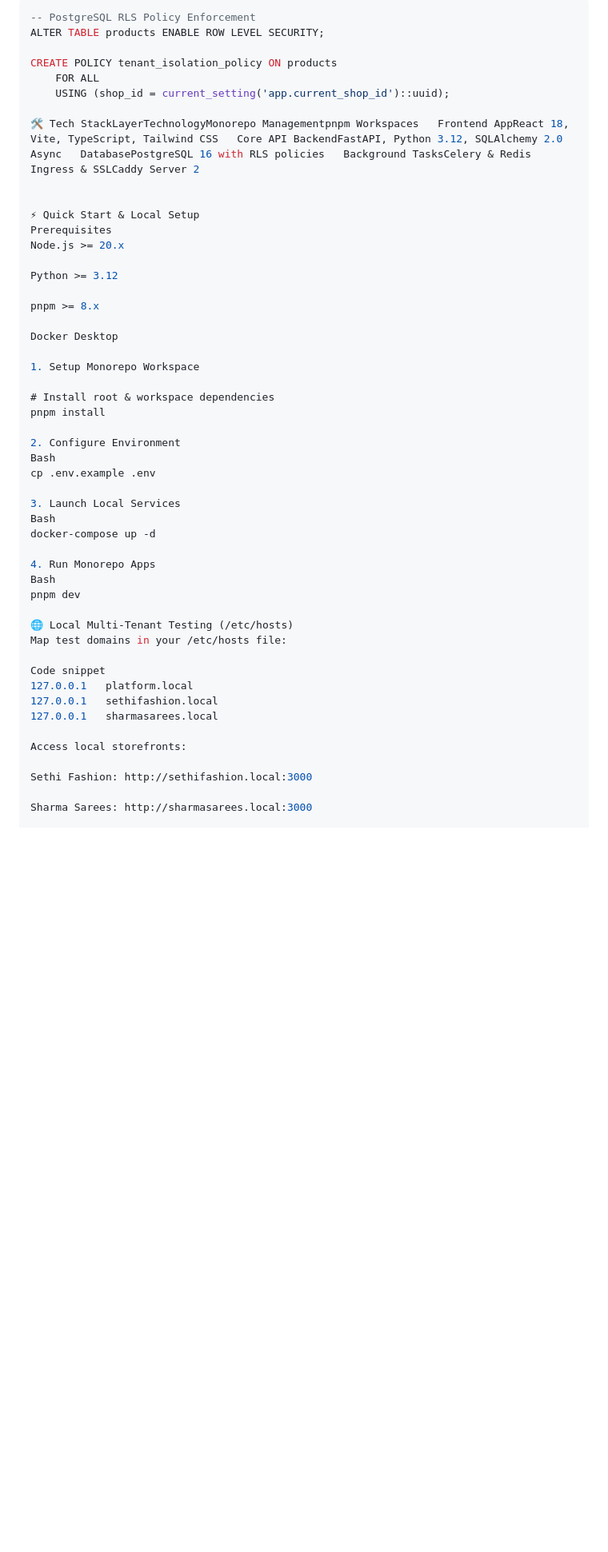
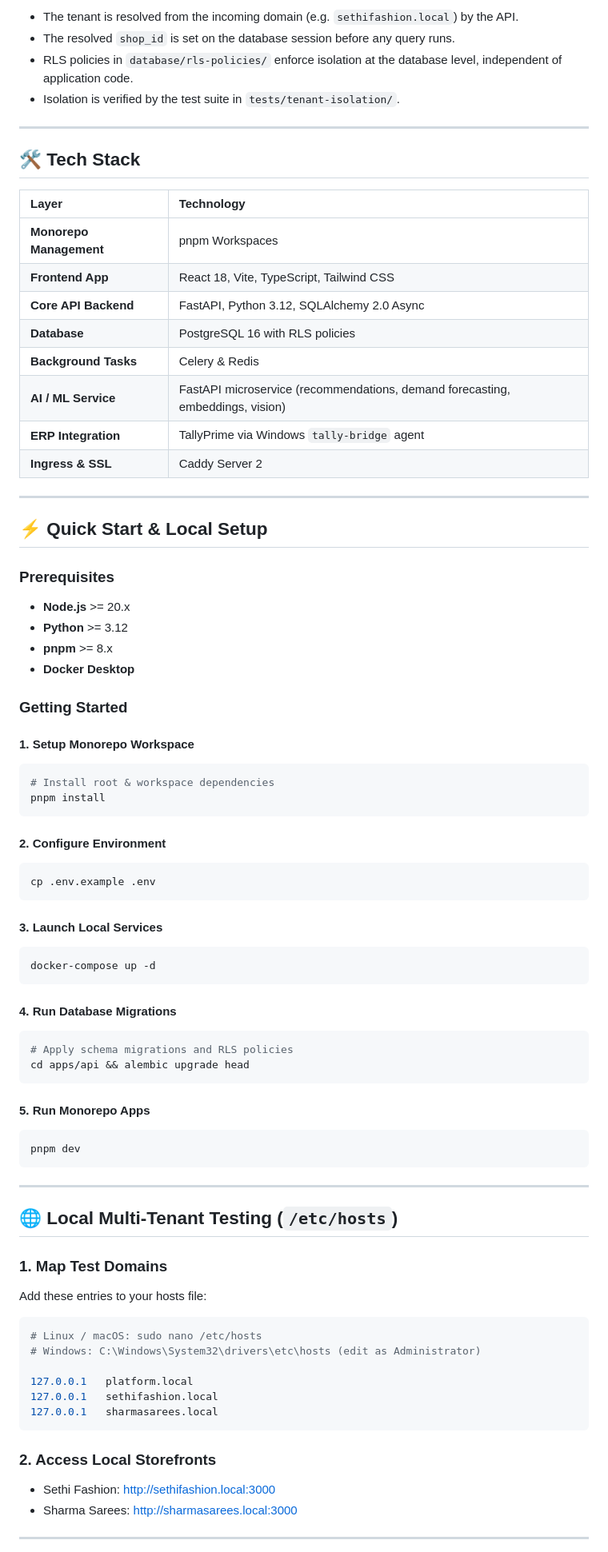
Before and after one commit to AkSharma2003/Fashion, a Markdown page: README.md, the part around one of its changes. Shown at 80% size. Rendered like a GitHub page; blank space fills up the shorter version.

````diff
--- a/README.md
+++ b/README.md
@@ -212,53 +217,85 @@ Data isolation is guaranteed at the database level using **PostgreSQL Row-Level
 
-```sql
--- PostgreSQL RLS Policy Enforcement
-ALTER TABLE products ENABLE ROW LEVEL SECURITY;
+- The tenant is resolved from the incoming domain (e.g. `sethifashion.local`) by the API.
+- The resolved `shop_id` is set on the database session before any query runs.
+- RLS policies in `database/rls-policies/` enforce isolation at the database level, independent of application code.
+- Isolation is verified by the test suite in `tests/tenant-isolation/`.
 
-CREATE POLICY tenant_isolation_policy ON products
-    FOR ALL
-    USING (shop_id = current_setting('app.current_shop_id')::uuid);
+---
 
-🛠 Tech StackLayerTechnologyMonorepo Managementpnpm Workspaces   Frontend AppReact 18, Vite, TypeScript, Tailwind CSS   Core API BackendFastAPI, Python 3.12, SQLAlchemy 2.0 Async   DatabasePostgreSQL 16 with RLS policies   Background TasksCelery & Redis   Ingress & SSLCaddy Server 2
+## 🛠 Tech Stack
 
+| Layer | Technology |
+| :--- | :--- |
+| **Monorepo Management** | pnpm Workspaces |
+| **Frontend App** | React 18, Vite, TypeScript, Tailwind CSS |
+| **Core API Backend** | FastAPI, Python 3.12, SQLAlchemy 2.0 Async |
+| **Database** | PostgreSQL 16 with RLS policies |
+| **Background Tasks** | Celery & Redis |
+| **AI / ML Service** | FastAPI microservice (recommendations, demand forecasting, embeddings, vision) |
+| **ERP Integration** | TallyPrime via Windows `tally-bridge` agent |
+| **Ingress & SSL** | Caddy Server 2 |
 
-⚡ Quick Start & Local Setup
-Prerequisites
-Node.js >= 20.x
+---
 
-Python >= 3.12
+## ⚡ Quick Start & Local Setup
 
-pnpm >= 8.x
+### Prerequisites
 
-Docker Desktop
+- **Node.js** >= 20.x
+- **Python** >= 3.12
+- **pnpm** >= 8.x
+- **Docker Desktop**
 
-1. Setup Monorepo Workspace
+### Getting Started
 
+#### 1. Setup Monorepo Workspace
+```bash
 # Install root & workspace dependencies
 pnpm install
+```
 
-2. Configure Environment
-Bash
+#### 2. Configure Environment
+```bash
 cp .env.example .env
+```
 
-3. Launch Local Services
-Bash
+#### 3. Launch Local Services
+```bash
 docker-compose up -d
+```
 
-4. Run Monorepo Apps
-Bash
+#### 4. Run Database Migrations
+```bash
+# Apply schema migrations and RLS policies
+cd apps/api && alembic upgrade head
+```
+
+#### 5. Run Monorepo Apps
+```bash
 pnpm dev
+```
 
-🌐 Local Multi-Tenant Testing (/etc/hosts)
-Map test domains in your /etc/hosts file:
+---
 
-Code snippet
+## 🌐 Local Multi-Tenant Testing (`/etc/hosts`)
+
+### 1. Map Test Domains
+
+Add these entries to your hosts file:
+
+```bash
+# Linux / macOS: sudo nano /etc/hosts
+# Windows: C:\Windows\System32\drivers\etc\hosts (edit as Administrator)
+
 127.0.0.1   platform.local
 127.0.0.1   sethifashion.local
 127.0.0.1   sharmasarees.local
+```
 
-Access local storefronts:
+### 2. Access Local Storefronts
 
-Sethi Fashion: http://sethifashion.local:3000
+- Sethi Fashion: http://sethifashion.local:3000
+- Sharma Sarees: http://sharmasarees.local:3000
 
-Sharma Sarees: http://sharmasarees.local:3000
+---
 
````
Also changed, not shown: other parts of README.md (+41 -21 lines).
